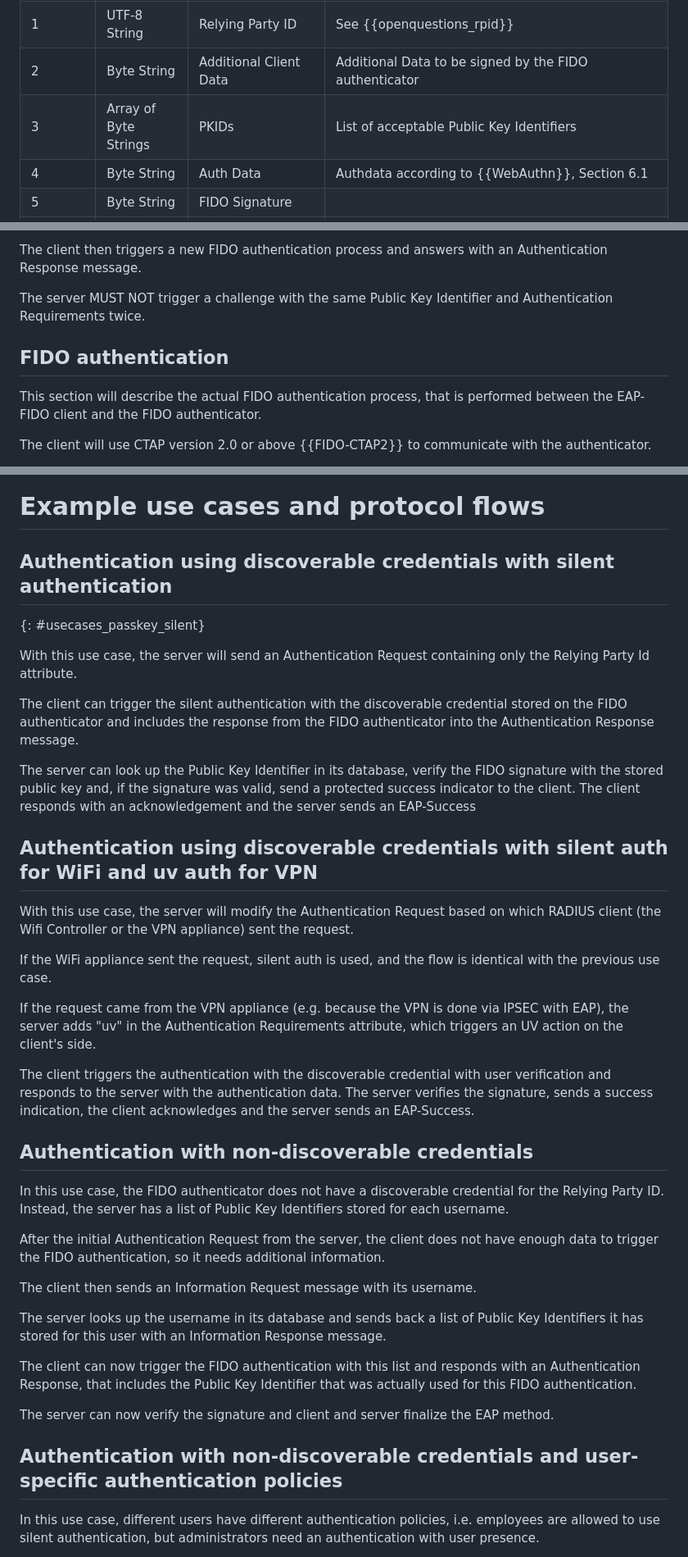
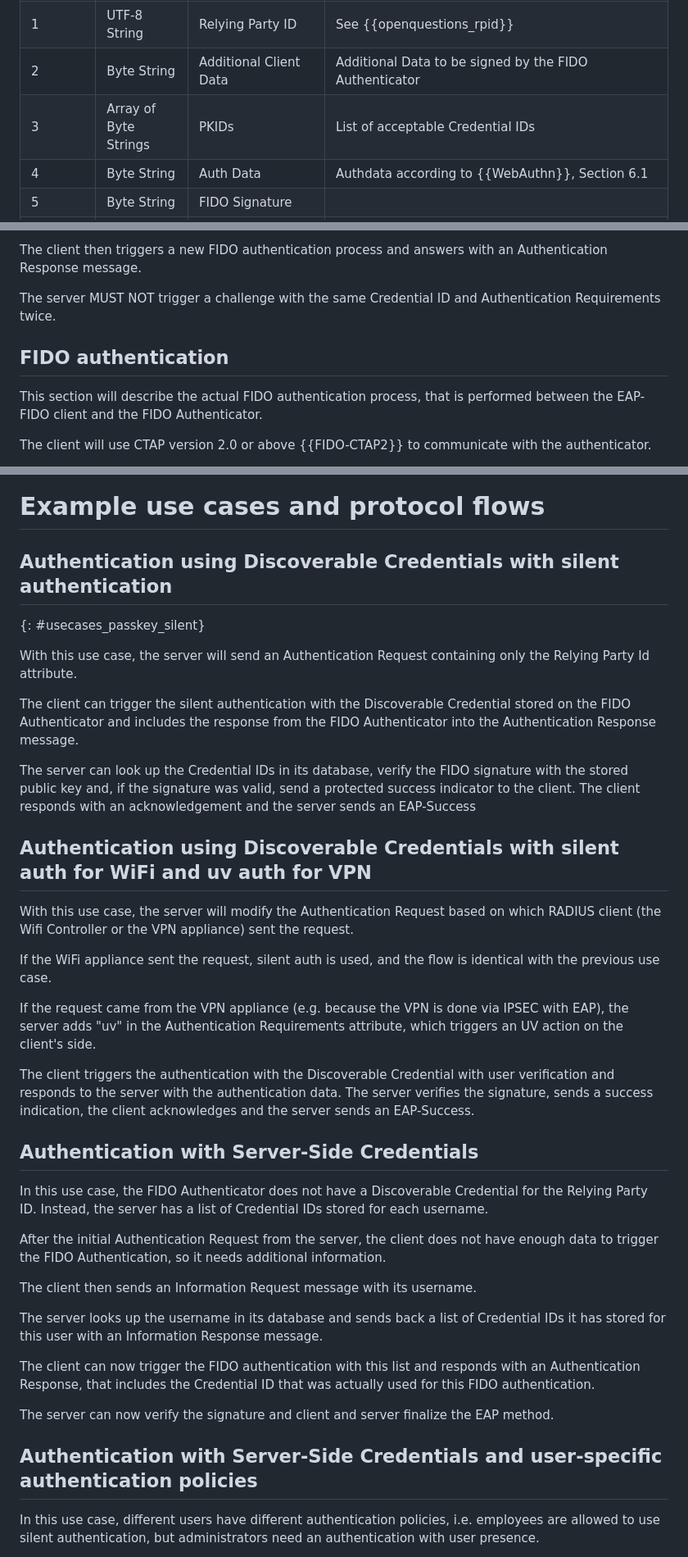
Before and after one commit to Janfred/draft-ietf-emu-eap-fido, a Markdown page: draft-janfred-eap-fido.md, 3 parts joined by grey strips. Shown: that part at 82% size. Drawn GitHub-style.

Commit message:
Fix more terminology, rewrite description on Server-Side and Discoverable Credentials

```diff
--- a/draft-janfred-eap-fido.md
+++ b/draft-janfred-eap-fido.md
@@ -253,8 +253,8 @@ attributes:
 |--------|------|-------|-------------|
 | 0 | UTF-8 String | Identity | User Identity (usually username) |
 | 1 | UTF-8 String | Relying Party ID | See {{openquestions_rpid}} |
-| 2 | Byte String | Additional Client Data | Additional Data to be signed by the FIDO authenticator |
-| 3 | Array of Byte Strings | PKIDs | List of acceptable Public Key Identifiers |
+| 2 | Byte String | Additional Client Data | Additional Data to be signed by the FIDO Authenticator |
+| 3 | Array of Byte Strings | PKIDs | List of acceptable Credential IDs |
 | 4 | Byte String | Auth Data | Authdata according to {{WebAuthn}}, Section 6.1 |
 | 5 | Byte String | FIDO Signature | |
 | 6 | Array of UTF-8 Strings | Authentication requirements | Sent by the server to indicate the current authentication requiremens, i.e. if user presence or user verification is required |
@@ -381,11 +381,11 @@ This message MUST include a PKIDs attribute with only the PKID of the credential
 
 The client then triggers a new FIDO authentication process and answers with an Authentication Response message.
 
-The server MUST NOT trigger a challenge with the same Public Key Identifier and Authentication Requirements twice.
+The server MUST NOT trigger a challenge with the same Credential ID and Authentication Requirements twice.
 
 ## FIDO authentication
 
-This section will describe the actual FIDO authentication process, that is performed between the EAP-FIDO client and the FIDO authenticator.
+This section will describe the actual FIDO authentication process, that is performed between the EAP-FIDO client and the FIDO Authenticator.
 
 The client will use CTAP version 2.0 or above {{FIDO-CTAP2}} to communicate with the authenticator.
 
@@ -507,17 +506,17 @@ This document has IANA actions:
 
 # Example use cases and protocol flows
 
-## Authentication using discoverable credentials with silent authentication
+## Authentication using Discoverable Credentials with silent authentication
 {: #usecases_passkey_silent}
 
 With this use case, the server will send an Authentication Request containing only the Relying Party Id attribute.
 
-The client can trigger the silent authentication with the discoverable credential stored on the FIDO authenticator and includes the response from the FIDO authenticator into the Authentication Response message.
+The client can trigger the silent authentication with the Discoverable Credential stored on the FIDO Authenticator and includes the response from the FIDO Authenticator into the Authentication Response message.
 
-The server can look up the Public Key Identifier in its database, verify the FIDO signature with the stored public key and, if the signature was valid, send a protected success indicator to the client.
+The server can look up the Credential IDs in its database, verify the FIDO signature with the stored public key and, if the signature was valid, send a protected success indicator to the client.
 The client responds with an acknowledgement and the server sends an EAP-Success
 
-## Authentication using discoverable credentials with silent auth for WiFi and uv auth for VPN
+## Authentication using Discoverable Credentials with silent auth for WiFi and uv auth for VPN
 
 With this use case, the server will modify the Authentication Request based on which RADIUS client (the Wifi Controller or the VPN appliance) sent the request.
 
@@ -525,23 +524,23 @@ If the WiFi appliance sent the request, silent auth is used, and the flow is ide
 
 If the request came from the VPN appliance (e.g. because the VPN is done via IPSEC with EAP), the server adds "uv" in the Authentication Requirements attribute, which triggers an UV action on the client's side.
 
-The client triggers the authentication with the discoverable credential with user verification and responds to the server with the authentication data. The server verifies the signature, sends a success indication, the client acknowledges and the server sends an EAP-Success.
+The client triggers the authentication with the Discoverable Credential with user verification and responds to the server with the authentication data. The server verifies the signature, sends a success indication, the client acknowledges and the server sends an EAP-Success.
 
-## Authentication with non-discoverable credentials
+## Authentication with Server-Side Credentials
 
-In this use case, the FIDO authenticator does not have a discoverable credential for the Relying Party ID. Instead, the server has a list of Public Key Identifiers stored for each username.
+In this use case, the FIDO Authenticator does not have a Discoverable Credential for the Relying Party ID. Instead, the server has a list of Credential IDs stored for each username.
 
-After the initial Authentication Request from the server, the client does not have enough data to trigger the FIDO authentication, so it needs additional information.
+After the initial Authentication Request from the server, the client does not have enough data to trigger the FIDO Authentication, so it needs additional information.
 
 The client then sends an Information Request message with its username.
 
-The server looks up the username in its database and sends back a list of Public Key Identifiers it has stored for this user with an Information Response message.
+The server looks up the username in its database and sends back a list of Credential IDs it has stored for this user with an Information Response message.
 
-The client can now trigger the FIDO authentication with this list and responds with an Authentication Response, that includes the Public Key Identifier that was actually used for this FIDO authentication.
+The client can now trigger the FIDO authentication with this list and responds with an Authentication Response, that includes the Credential ID that was actually used for this FIDO authentication.
 
 The server can now verify the signature and client and server finalize the EAP method.
 
-## Authentication with non-discoverable credentials and user-specific authentication policies
+## Authentication with Server-Side Credentials and user-specific authentication policies
 
 In this use case, different users have different authentication policies, i.e. employees are allowed to use silent authentication, but administrators need an authentication with user presence.
 
```
Also changed, not shown: other parts of draft-janfred-eap-fido.md (+17 -18 lines).
